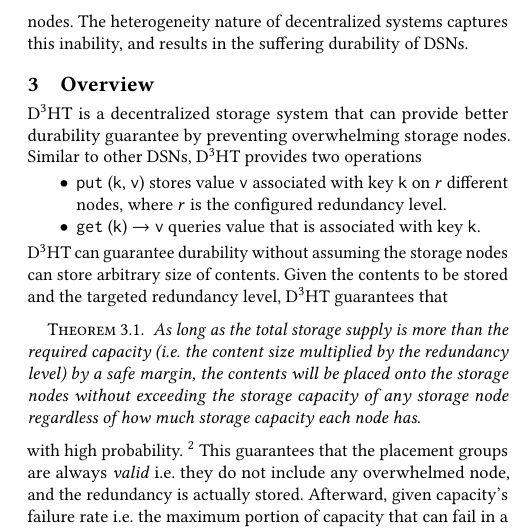
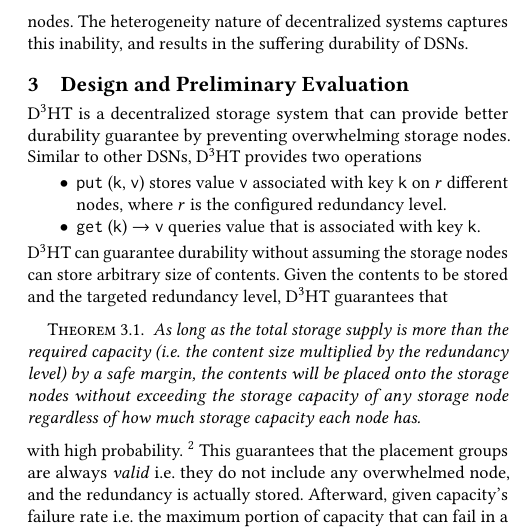
Before and after one commit to sgdxbc/dddht-paper, a LaTeX document (paper.tex, which reads sections/overview.tex): part of one column of page 5 of 7, cut so that both start at the same text. Compiled offline with pdfLaTeX; a LaTeX package or settings file that is missing is left out.

Commit message:
section title

```diff
--- a/sections/overview.tex
+++ b/sections/overview.tex
@@ -1,4 +1,4 @@
-\section{Overview}
+\section{Design and Preliminary Evaluation}
 \label{sec:overview}
 
 \dht is a decentralized storage system that can provide better durability guarantee by preventing overwhelming storage nodes.
```
